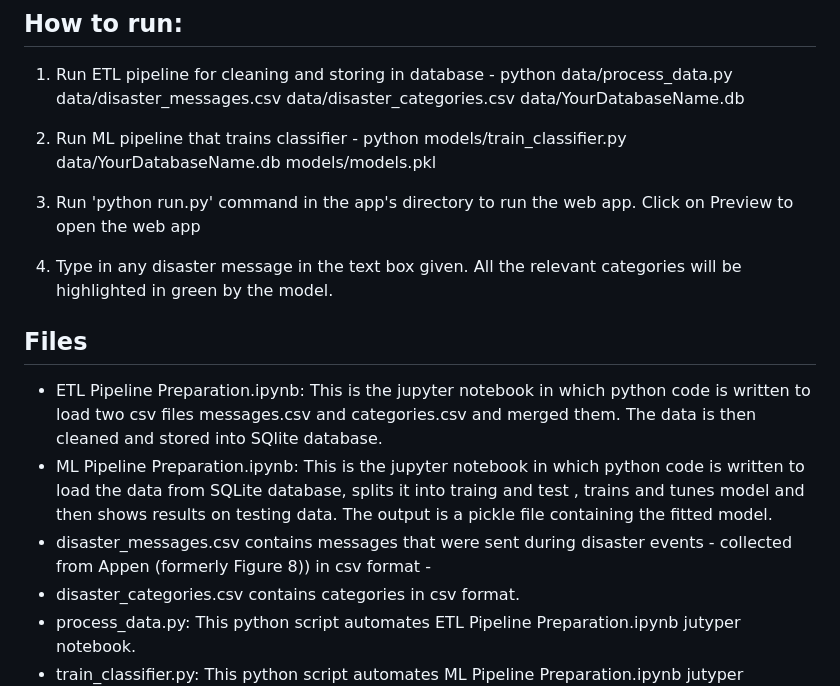
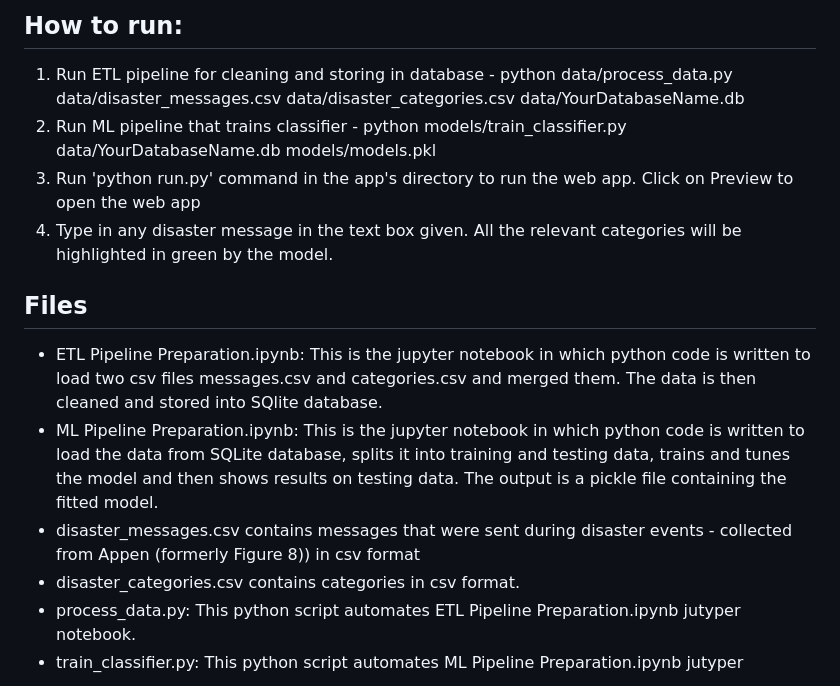
Before and after one commit to SakshamGupta55/Data-Scientist-Nanodegree-Udacity, a Markdown page: Course 4 - Project - Disaster Response Pipeline/README.md, the part around the change. Drawn GitHub-style.

```diff
--- a/Course 4 - Project - Disaster Response Pipeline/README.md
+++ b/Course 4 - Project - Disaster Response Pipeline/README.md
@@ -11,19 +11,16 @@ The different components of the project are
 
 ## How to run:
 1. Run ETL pipeline for cleaning and storing in database - python data/process_data.py data/disaster_messages.csv data/disaster_categories.csv data/YourDatabaseName.db
-
 2. Run ML pipeline that trains classifier - python models/train_classifier.py data/YourDatabaseName.db models/models.pkl
-
 3. Run 'python run.py' command in the app's directory to run the web app. Click on Preview to open the web app
-
 4. Type in any disaster message in the text box given. All the relevant categories will be highlighted in green by the model.
 
 
 ## Files
 
 - ETL Pipeline Preparation.ipynb: This is the jupyter notebook in which python code is written to load two csv files messages.csv and categories.csv and merged them. The data is then cleaned and stored into SQlite database.
-- ML Pipeline Preparation.ipynb: This is the jupyter notebook in which python code is written to load the data from SQLite database, splits it into traing and test , trains and tunes model and then shows results on testing data. The output is a pickle file containing the fitted model.
-- disaster_messages.csv contains messages that were sent during disaster events - collected from Appen  (formerly Figure 8)) in csv format -
+- ML Pipeline Preparation.ipynb: This is the jupyter notebook in which python code is written to load the data from SQLite database, splits it into training and testing data, trains and tunes the model and then shows results on testing data. The output is a pickle file containing the fitted model.
+- disaster_messages.csv contains messages that were sent during disaster events - collected from Appen  (formerly Figure 8)) in csv format
 - disaster_categories.csv contains categories in csv format.
 - process_data.py: This python script automates ETL Pipeline Preparation.ipynb jutyper notebook.
 - train_classifier.py: This python script automates ML Pipeline Preparation.ipynb jutyper notebook.
```
